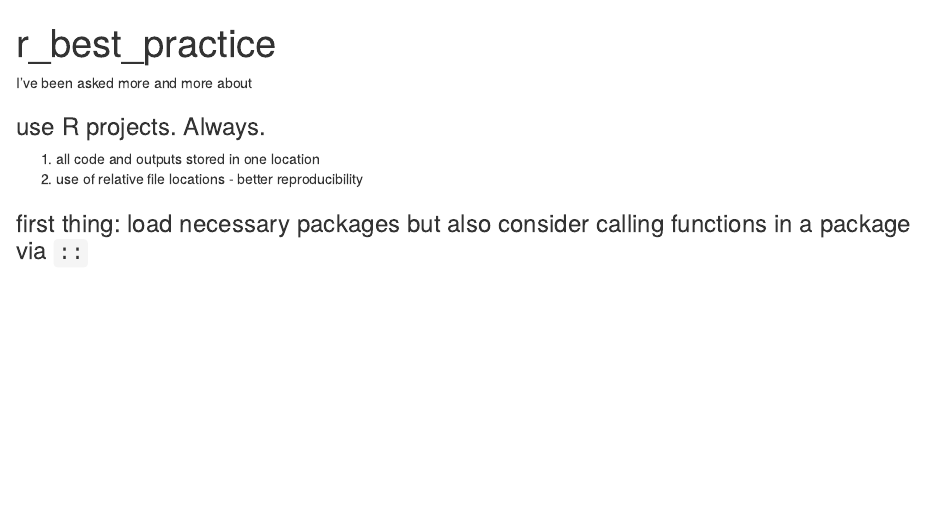
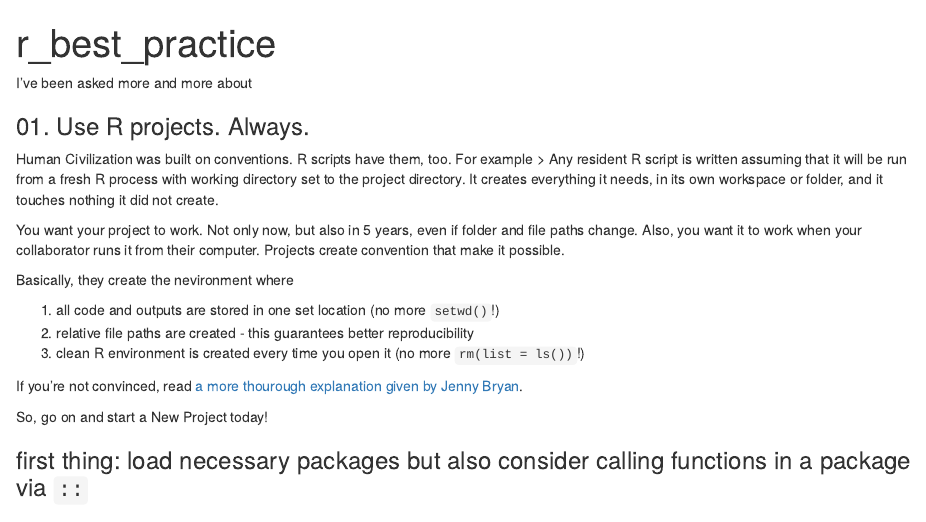
Before and after one commit to KKulma/r_good_practice, an R Markdown document (r_good_practices.Rmd): the page in a window 1100 px wide, from its top. Rendered offline with R 4.5, knitr and Pandoc, with nearby package versions.

Commit message:
added Projects part

```diff
--- a/r_good_practices.Rmd
+++ b/r_good_practices.Rmd
@@ -10,9 +10,25 @@ knitr::opts_chunk$set(echo = TRUE)
 I've been asked more and more about
 
 
-### use R projects. Always.
-1) all code and outputs stored in one location
-2) use of relative file locations - better reproducibility
+### 01. Use R projects. Always.
+
+Human Civilization was built on conventions. R scripts have them, too. For example
+> Any resident R script is written assuming that it will be run from a fresh R process with working directory set to the project directory. It creates everything it needs, in its own workspace or folder, and it touches nothing it did not create.
+
+You want your project to work. Not only now, but also in 5 years, even if folder and file paths change. Also, you want it to work when your collaborator runs it from their computer. Projects create convention that make it possible.
+
+Basically, they create the nevironment where
+
+1) all code and outputs are stored in one set location (no more `setwd()`!)
+2) relative file paths are created - this guarantees better reproducibility
+3) clean R environment is created every time you open it (no more `rm(list = ls())`!)
+
+If you're not convinced, read [a more thourough explanation given by Jenny Bryan](https://www.tidyverse.org/articles/2017/12/workflow-vs-script/).
+
+So, go on and start a New Project today!
+
+
+
 
 
 ### first thing: load necessary packages but also consider calling functions in a package via `::`
```
Also changed, not shown: 1 other file.
